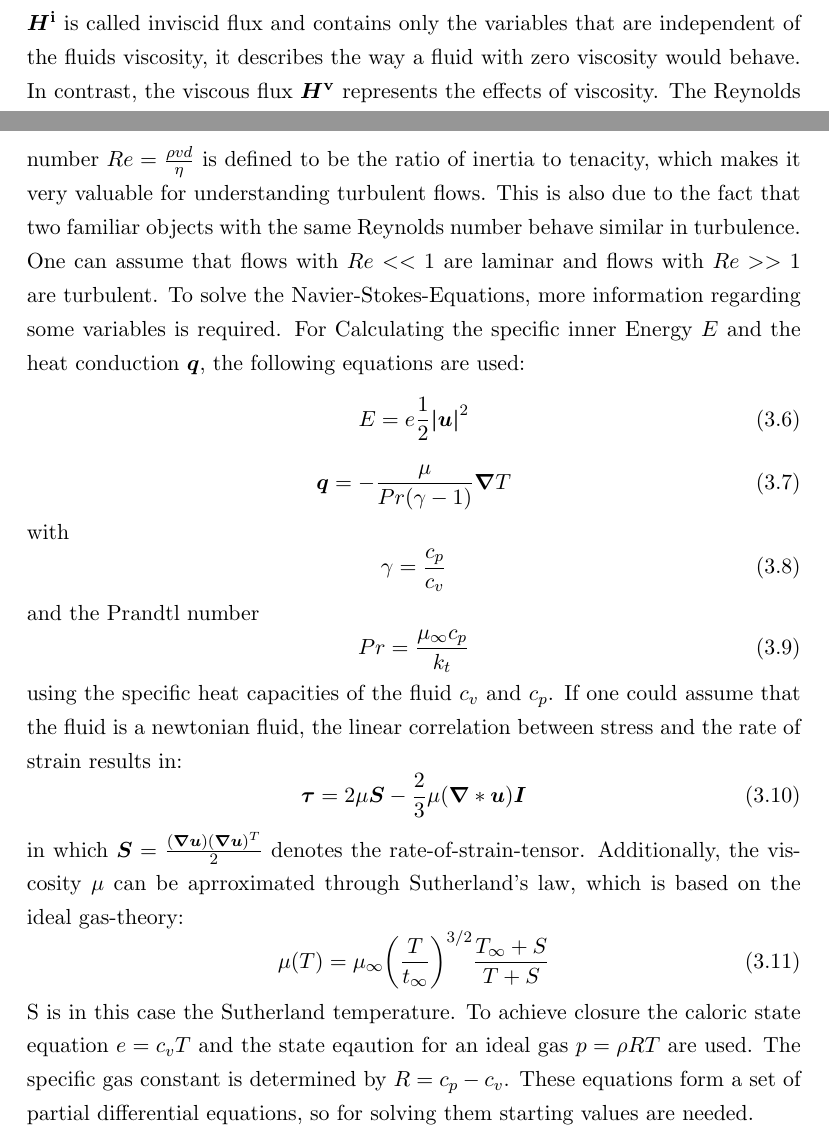
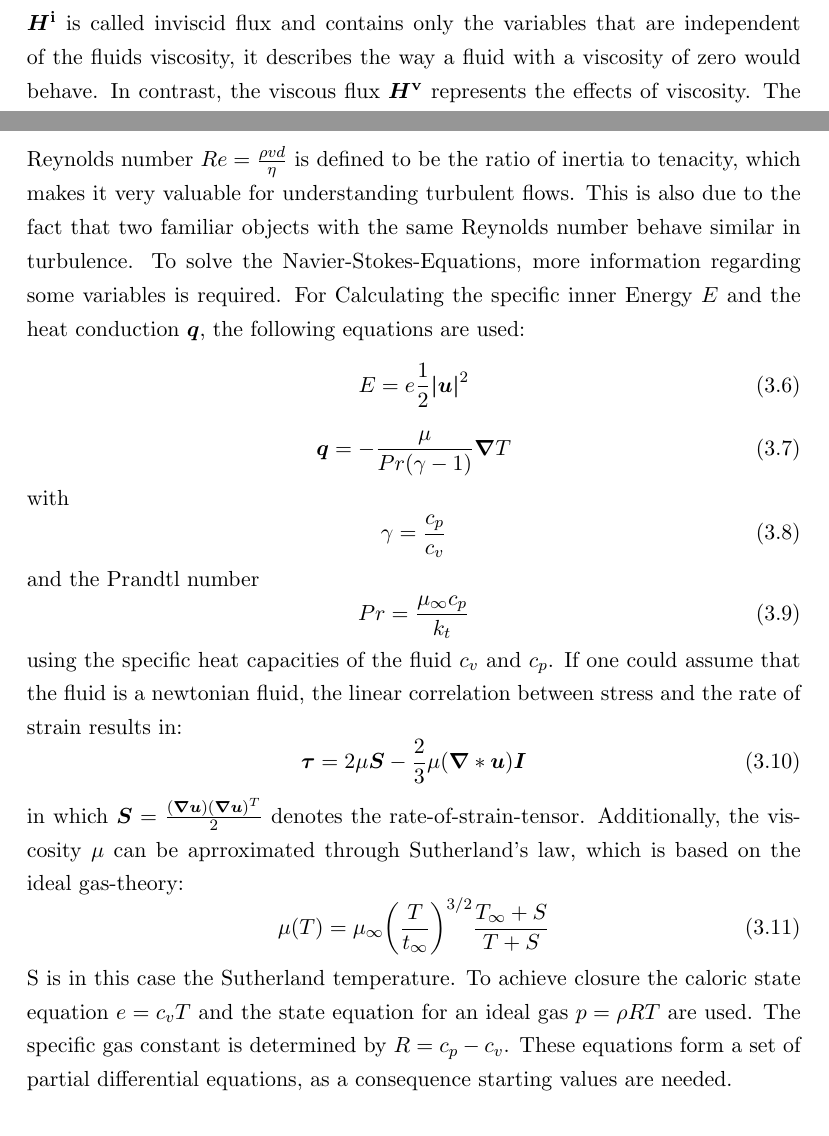
Before and after one commit to christiansoika/Projektarbeit, a LaTeX document (TeX/Projektarbeit.tex): two parts of pages 7 and 8 of 22 before the commit and two parts of pages 7 and 8 of 23 after it, joined at a grey line, cut so that both start at the same text. Compiled offline with pdfLaTeX.

Commit message:
Zitate hinzugefügt, kleinigkeiten ausgebessert

```diff
--- a/TeX/Projektarbeit.tex
+++ b/TeX/Projektarbeit.tex
@@ -153,10 +153,9 @@ The contents of the two vectors are displayed below:
  \vec{H^\mathrm{v}} = - \frac{1}{Re} \left( \begin{array}{c}\ 0 \\ \matrix{\tau}\\ \matrix{\tau} \vec{u} + \vec{q} \end{array} \right)
 \end{equation}
 $ \vec{H^\mathrm{i}} $ is called inviscid flux and contains only the variables that are independent of the fluids viscosity, it describes the way a fluid
-with zero viscosity would behave. In contrast, the viscous flux $ \vec{H^\mathrm{v}} $ represents the effects of viscosity. The Reynolds number
+with a viscosity of zero would behave. In contrast, the viscous flux $ \vec{H^\mathrm{v}} $ represents the effects of viscosity. The Reynolds number
 $ Re = \frac{\rho v d}{\eta} $ is defined to be the ratio of inertia to tenacity, which makes it very valuable for understanding turbulent flows. This is also due to the
-fact that two familiar objects with the same Reynolds number behave similar in turbulence. One can assume that flows with $ Re << 1 $ are laminar and flows with
-$ Re >> 1 $ are turbulent.
+fact that two familiar objects with the same Reynolds number behave similar in turbulence.
 To solve the Navier-Stokes-Equations, more information regarding some variables is required. For Calculating the specific inner Energy $ E $
 and the heat conduction $ \vec{q} $, the following equations are used:
 \nomenclature{$\gamma$}{Isentropic exponent}
@@ -196,8 +195,8 @@ $ \mu $ can be aprroximated through Sutherland's law, which is based on the idea
  \mu (T) = \mu_\infty \biggl(\frac{T}{t_\infty}\biggl)^{3/2} \frac{T_\infty + S}{T + S}
 \end{equation}
 S is in this case the Sutherland temperature.
-To achieve closure the caloric state equation $ e = c_v T $ and the state eqaution for an ideal gas $
+To achieve closure the caloric state equation $ e = c_v T $ and the state equation for an ideal gas $
 p = \rho R T $ are used. The specific gas constant is determined by $ R = c_p - c_v $.
-These equations form a set of partial differential equations, so for solving them starting values are needed.
+These equations form a set of partial differential equations, as a consequence starting values are needed.
 \pagebreak
 \subsubsection{Turbulent motion across all scales}
```
Also changed, not shown: TeX/Projektarbeit.bib (+12 -0 lines), TeX/Projektarbeit.pdf, TeX/Projektarbeit.tex (7 more changed lines).
